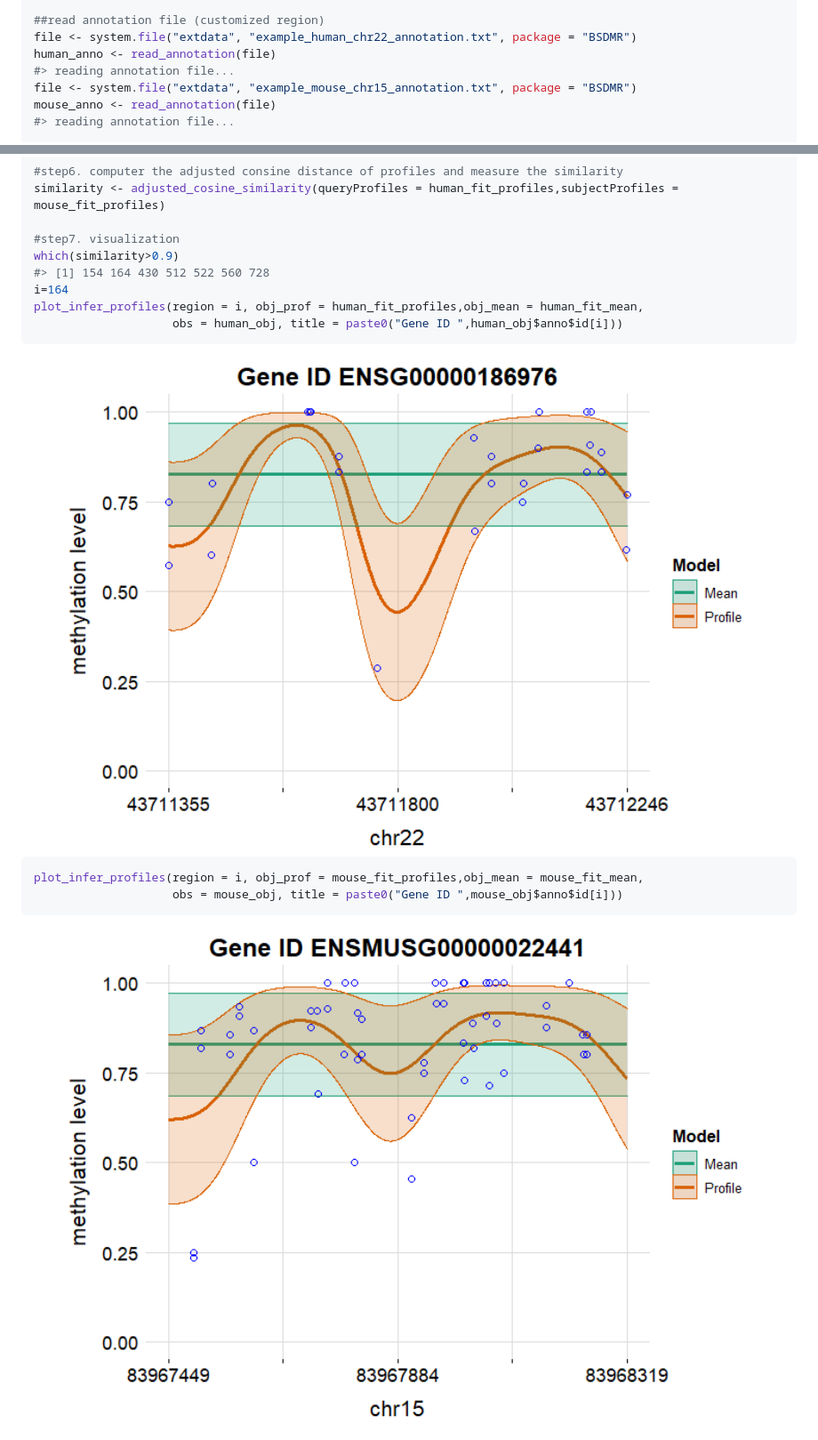
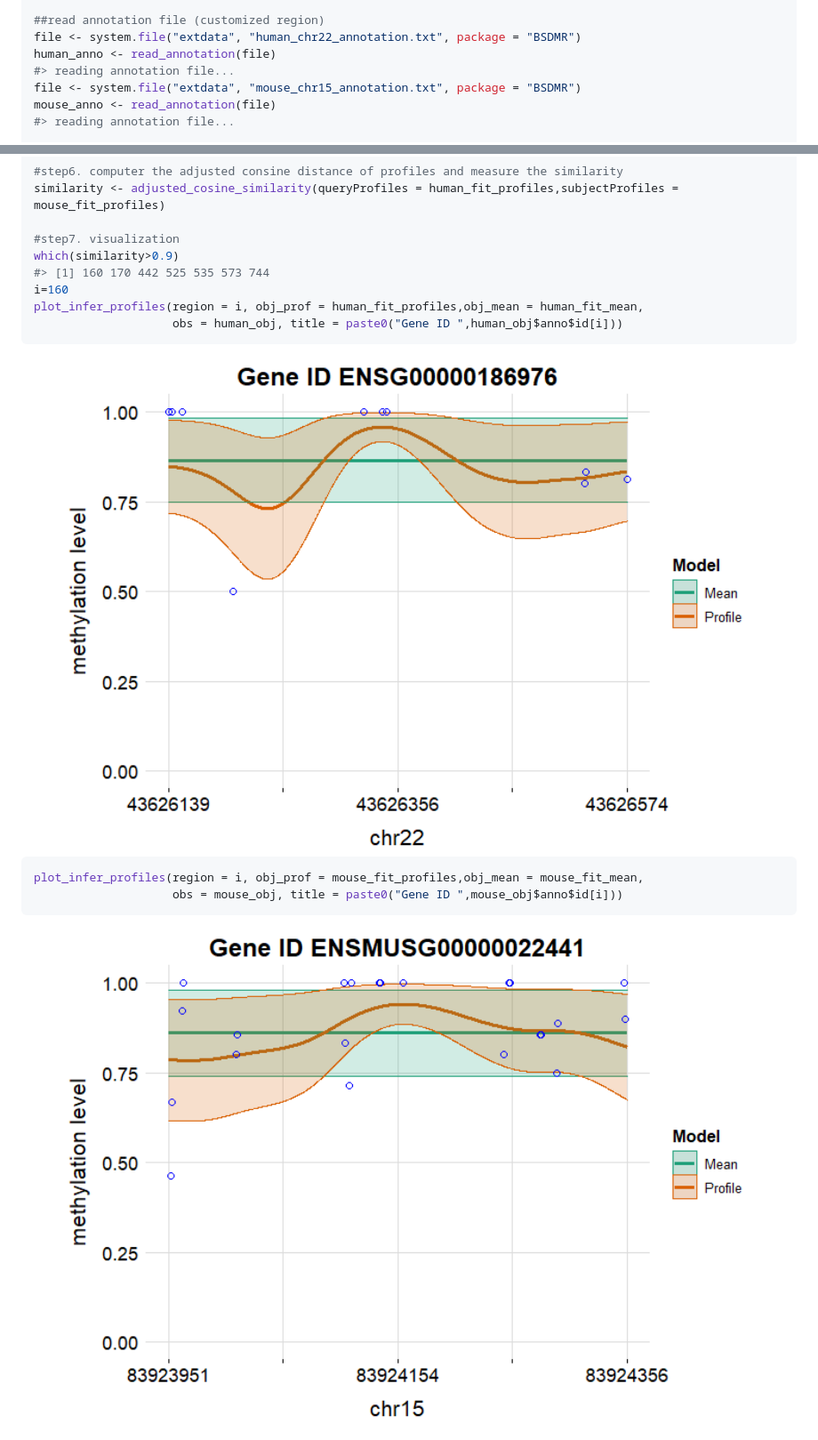
Before and after one commit to geneprophet/BSDMR, a Markdown page: README.md, 2 parts joined by grey strips. Shown: that part at 89% size. Rendered like a GitHub page; pictures changed too: man/figures/README-example-1.png, man/figures/README-example-2.png.

Commit message:
12-16 small change

````diff
--- a/README.md
+++ b/README.md
@@ -42,10 +42,10 @@ mouse_met <- read_methylation_report(file,min_coverage=4,type = "CG")
 #> reading methylation report file ...
 
 ##read annotation file (customized region)
-file <- system.file("extdata", "example_human_chr22_annotation.txt", package = "BSDMR")
+file <- system.file("extdata", "human_chr22_annotation.txt", package = "BSDMR")
 human_anno <- read_annotation(file)
 #> reading annotation file...
-file <- system.file("extdata", "example_mouse_chr15_annotation.txt", package = "BSDMR")
+file <- system.file("extdata", "mouse_chr15_annotation.txt", package = "BSDMR")
 mouse_anno <- read_annotation(file)
 #> reading annotation file...
 
@@ -92,8 +92,8 @@ similarity <- adjusted_cosine_similarity(queryProfiles = human_fit_profiles,subj
 
 #step7. visualization
 which(similarity>0.9)
-#> [1] 154 164 430 512 522 560 728
-i=164
+#> [1] 160 170 442 525 535 573 744
+i=160
 plot_infer_profiles(region = i, obj_prof = human_fit_profiles,obj_mean = human_fit_mean,
                     obs = human_obj, title = paste0("Gene ID ",human_obj$anno$id[i]))
 ```
````
Also changed, not shown: 1 other file.
